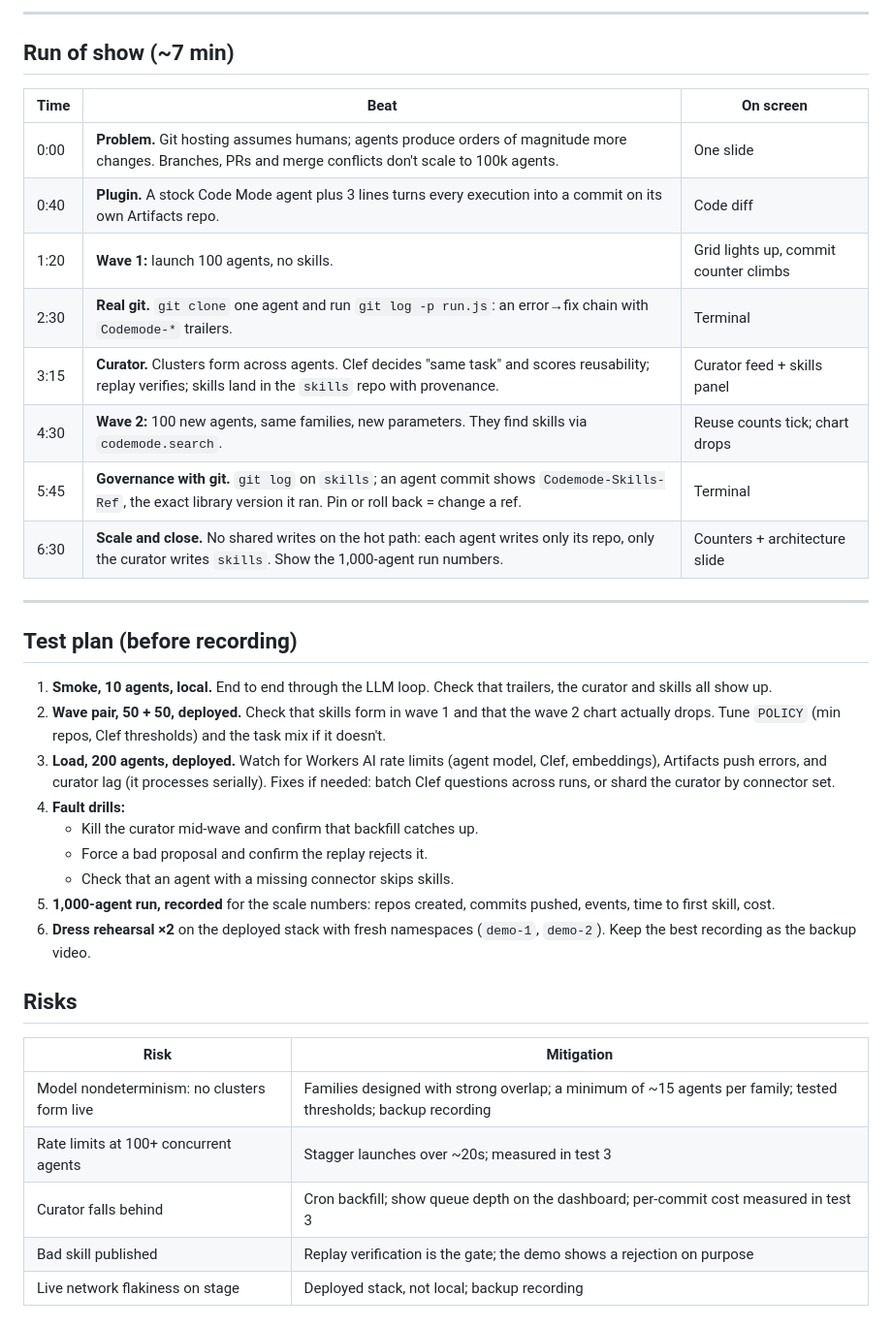
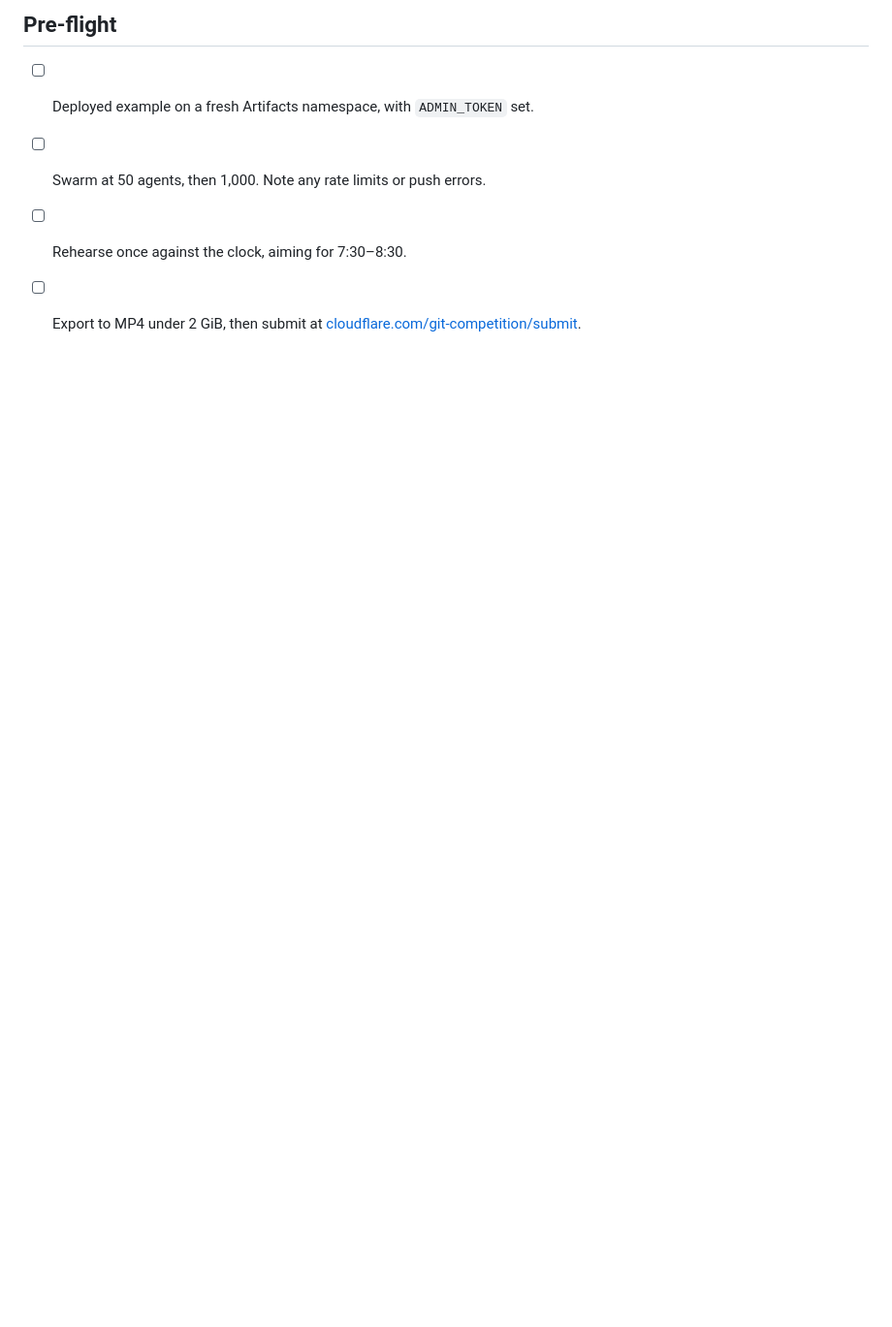
Before and after one commit to smithclay/codemode-git, a Markdown page: DEMO.md, the part around one of its changes. Shown at 97% size. Drawn GitHub-style; blank space fills up the shorter version.

```diff
--- a/DEMO.md
+++ b/DEMO.md
@@ -46,39 +56,7 @@ About 6 task families × many parameter values. Each family template is phrased
 
----
+## Pre-flight
 
-## Run of show (~7 min)
-
-| Time | Beat | On screen |
-|---|---|---|
-| 0:00 | **Problem.** Git hosting assumes humans; agents produce orders of magnitude more changes. Branches, PRs and merge conflicts don't scale to 100k agents. | One slide |
-| 0:40 | **Plugin.** A stock Code Mode agent plus 3 lines turns every execution into a commit on its own Artifacts repo. | Code diff |
-| 1:20 | **Wave 1:** launch 100 agents, no skills. | Grid lights up, commit counter climbs |
-| 2:30 | **Real git.** `git clone` one agent and run `git log -p run.js`: an error→fix chain with `Codemode-*` trailers. | Terminal |
-| 3:15 | **Curator.** Clusters form across agents. Clef decides "same task" and scores reusability; replay verifies; skills land in the `skills` repo with provenance. | Curator feed + skills panel |
-| 4:30 | **Wave 2:** 100 new agents, same families, new parameters. They find skills via `codemode.search`. | Reuse counts tick; chart drops |
-| 5:45 | **Governance with git.** `git log` on `skills`; an agent commit shows `Codemode-Skills-Ref`, the exact library version it ran. Pin or roll back = change a ref. | Terminal |
-| 6:30 | **Scale and close.** No shared writes on the hot path: each agent writes only its repo, only the curator writes `skills`. Show the 1,000-agent run numbers. | Counters + architecture slide |
-
----
-
-## Test plan (before recording)
-
-1. **Smoke, 10 agents, local.** End to end through the LLM loop. Check that trailers, the curator and skills all show up.
-2. **Wave pair, 50 + 50, deployed.** Check that skills form in wave 1 and that the wave 2 chart actually drops. Tune `POLICY` (min repos, Clef thresholds) and the task mix if it doesn't.
-3. **Load, 200 agents, deployed.** Watch for Workers AI rate limits (agent model, Clef, embeddings), Artifacts push errors, and curator lag (it processes serially). Fixes if needed: batch Clef questions across runs, or shard the curator by connector set.
-4. **Fault drills:**
-   - Kill the curator mid-wave and confirm that backfill catches up.
-   - Force a bad proposal and confirm the replay rejects it.
-   - Check that an agent with a missing connector skips skills.
-5. **1,000-agent run, recorded** for the scale numbers: repos created, commits pushed, events, time to first skill, cost.
-6. **Dress rehearsal ×2** on the deployed stack with fresh namespaces (`demo-1`, `demo-2`). Keep the best recording as the backup video.
-
-## Risks
-
-| Risk | Mitigation |
-|---|---|
-| Model nondeterminism: no clusters form live | Families designed with strong overlap; a minimum of ~15 agents per family; tested thresholds; backup recording |
-| Rate limits at 100+ concurrent agents | Stagger launches over ~20s; measured in test 3 |
-| Curator falls behind | Cron backfill; show queue depth on the dashboard; per-commit cost measured in test 3 |
-| Bad skill published | Replay verification is the gate; the demo shows a rejection on purpose |
-| Live network flakiness on stage | Deployed stack, not local; backup recording |
+- [ ] Deployed example on a fresh Artifacts namespace, with `ADMIN_TOKEN` set.
+- [ ] Swarm at 50 agents, then 1,000. Note any rate limits or push errors.
+- [ ] Rehearse once against the clock, aiming for 7:30–8:30.
+- [ ] Export to MP4 under 2 GiB, then submit at [cloudflare.com/git-competition/submit](https://www.cloudflare.com/git-competition/submit).
```
Also changed, not shown: other parts of DEMO.md (+42 -32 lines), README.md (+8 -0 lines), docs/submission.md (added, +61 -0 lines).
